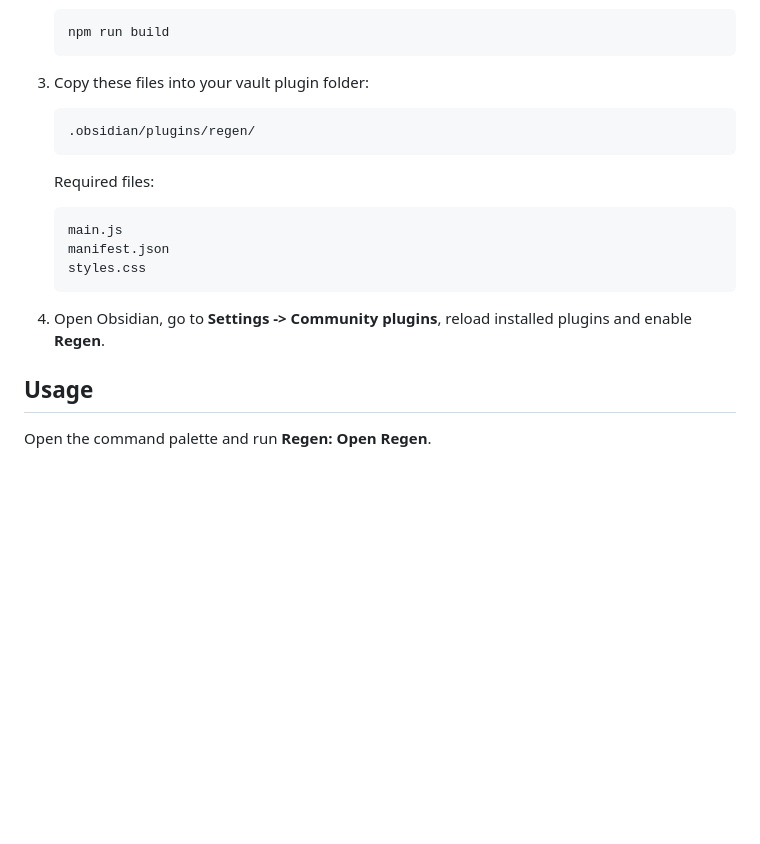
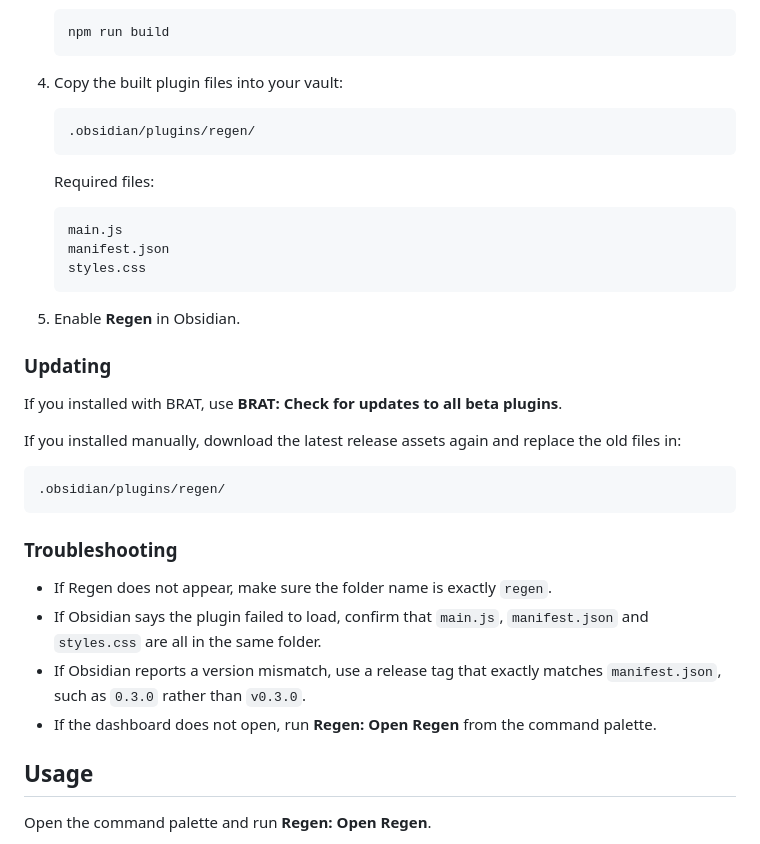
Before and after one commit to loopman90/deskquest, a Markdown page: README.md, the part around one of its changes. Drawn GitHub-style; blank space fills up the shorter version.

````diff
--- a/README.md
+++ b/README.md
@@ -71,7 +110,7 @@ https://github.com/loopman90/regen
    npm run build
    ```
 
-3. Copy these files into your vault plugin folder:
+4. Copy the built plugin files into your vault:
 
    ```text
    .obsidian/plugins/regen/
@@ -85,7 +124,24 @@ https://github.com/loopman90/regen
    styles.css
    ```
 
-4. Open Obsidian, go to **Settings -> Community plugins**, reload installed plugins and enable **Regen**.
+5. Enable **Regen** in Obsidian.
+
+### Updating
+
+If you installed with BRAT, use **BRAT: Check for updates to all beta plugins**.
+
+If you installed manually, download the latest release assets again and replace the old files in:
+
+```text
+.obsidian/plugins/regen/
+```
+
+### Troubleshooting
+
+- If Regen does not appear, make sure the folder name is exactly `regen`.
+- If Obsidian says the plugin failed to load, confirm that `main.js`, `manifest.json` and `styles.css` are all in the same folder.
+- If Obsidian reports a version mismatch, use a release tag that exactly matches `manifest.json`, such as `0.3.0` rather than `v0.3.0`.
+- If the dashboard does not open, run **Regen: Open Regen** from the command palette.
 
 ## Usage
 
````
Also changed, not shown: other parts of README.md (+61 -22 lines).
